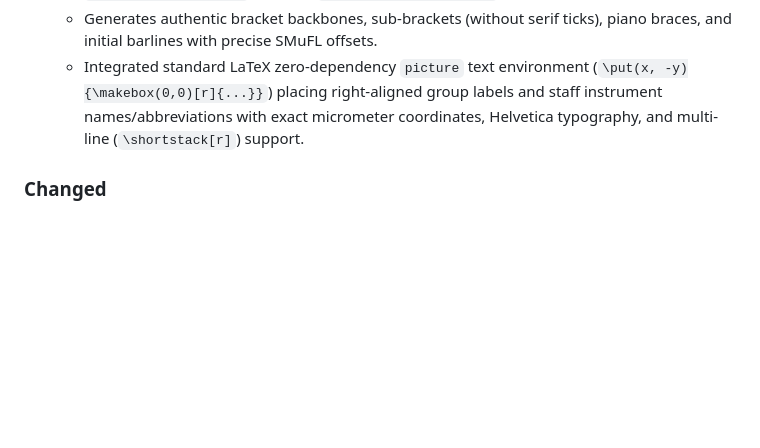
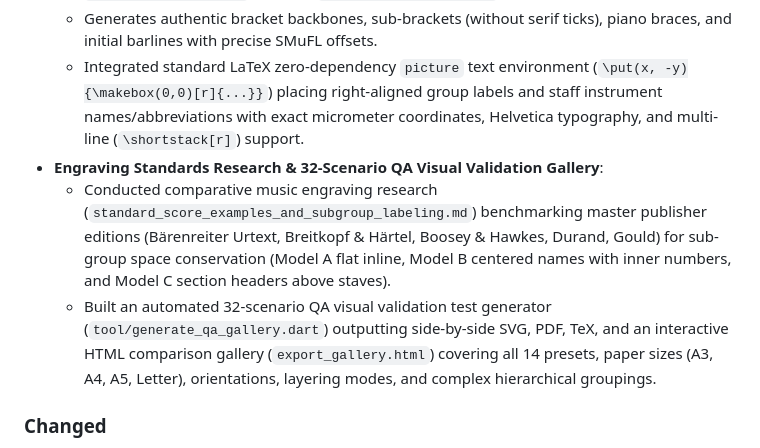
Before and after one commit to pooriaaskarim/sarvmd, a Markdown page: apps/sarvmd_ui/CHANGELOG.md, the part around the change. Drawn GitHub-style; blank space fills up the shorter version.

Commit message:
docs(changelog): document comparative engraving research and 32-scenario QA gallery in CHANGELOG Signed-off-by: PooriaAskariM <pooriaaskarim@gmail.com>

```diff
--- a/apps/sarvmd_ui/CHANGELOG.md
+++ b/apps/sarvmd_ui/CHANGELOG.md
@@ -18,6 +18,9 @@ and this project adheres to [Semantic Versioning](https://semver.org/spec/v2.0.0
   - Full structural parity with Flutter Canvas, PDF, and SVG emitters: traverses all `SystemGroupPlacement` nodes in `system.groupPlacements` instead of only the root group.
   - Generates authentic bracket backbones, sub-brackets (without serif ticks), piano braces, and initial barlines with precise SMuFL offsets.
   - Integrated standard LaTeX zero-dependency `picture` text environment (`\put(x, -y){\makebox(0,0)[r]{...}}`) placing right-aligned group labels and staff instrument names/abbreviations with exact micrometer coordinates, Helvetica typography, and multi-line (`\shortstack[r]`) support.
+- **Engraving Standards Research & 32-Scenario QA Visual Validation Gallery**:
+  - Conducted comparative music engraving research (`standard_score_examples_and_subgroup_labeling.md`) benchmarking master publisher editions (Bärenreiter Urtext, Breitkopf & Härtel, Boosey & Hawkes, Durand, Gould) for sub-group space conservation (Model A flat inline, Model B centered names with inner numbers, and Model C section headers above staves).
+  - Built an automated 32-scenario QA visual validation test generator (`tool/generate_qa_gallery.dart`) outputting side-by-side SVG, PDF, TeX, and an interactive HTML comparison gallery (`export_gallery.html`) covering all 14 presets, paper sizes (A3, A4, A5, Letter), orientations, layering modes, and complex hierarchical groupings.
 
 ### Changed
 - **Gouldian Space-Efficient Hierarchical Labeling Architecture (`sarvmd_core` & `sarvmd_ui`)**:
```
